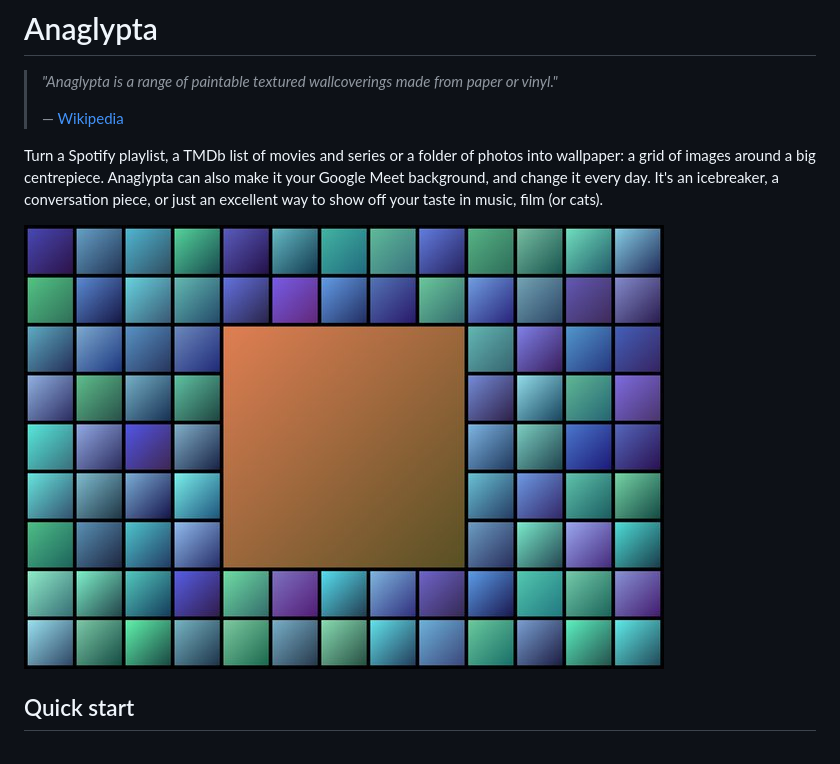
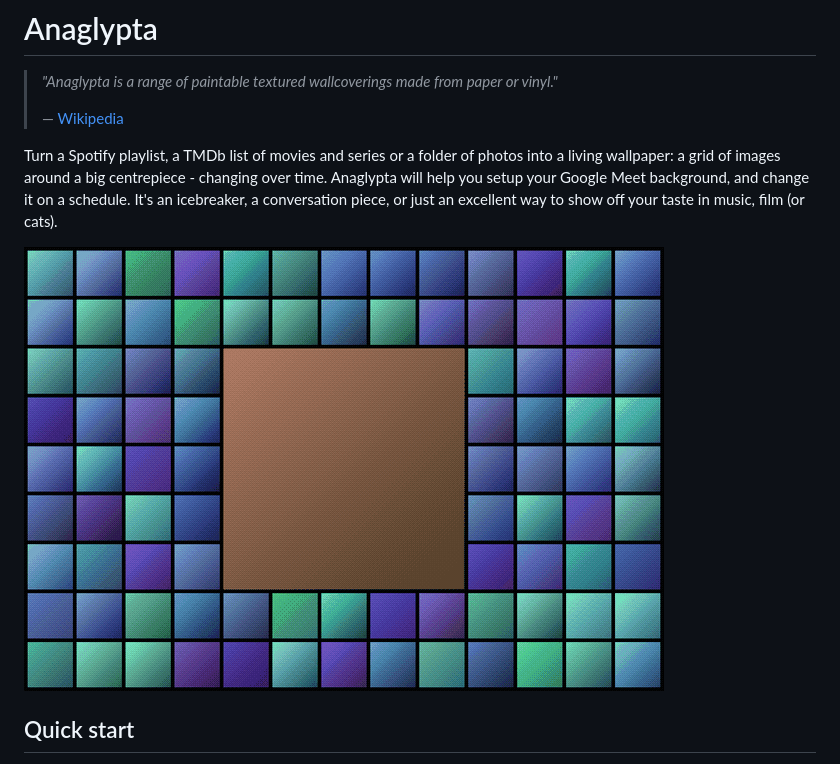
Before and after one commit to marcelsvensson/anaglypta, a Markdown page: README.md, the part around the change. Rendered like a GitHub page; pictures changed too: docs/images/living.gif (added).

Commit message:
Living collage GIF in the README, drop the collage thumbnail

```diff
--- a/README.md
+++ b/README.md
@@ -4,9 +4,9 @@
 >
 > — [Wikipedia](https://en.wikipedia.org/wiki/Anaglypta)
 
-Turn a Spotify playlist, a TMDb list of movies and series or a folder of photos into wallpaper: a grid of images around a big centrepiece. Anaglypta can also make it your Google Meet background, and change it every day. It's an icebreaker, a conversation piece, or just an excellent way to show off your taste in music, film (or cats).
+Turn a Spotify playlist, a TMDb list of movies and series or a folder of photos into a living wallpaper: a grid of images around a big centrepiece - changing over time. Anaglypta will help you setup your Google Meet background, and change it on a schedule. It's an icebreaker, a conversation piece, or just an excellent way to show off your taste in music, film (or cats).
 
-![A collage: a grid of square tiles around a large centrepiece](docs/images/default.jpg)
+![A living collage: tiles around a large centrepiece fade to new images one at a time, then the centrepiece does too](docs/images/living.gif)
 
 ## Quick start
 
```
Also changed, not shown: docs/reference.md (+3 -3 lines), 6 other files.
